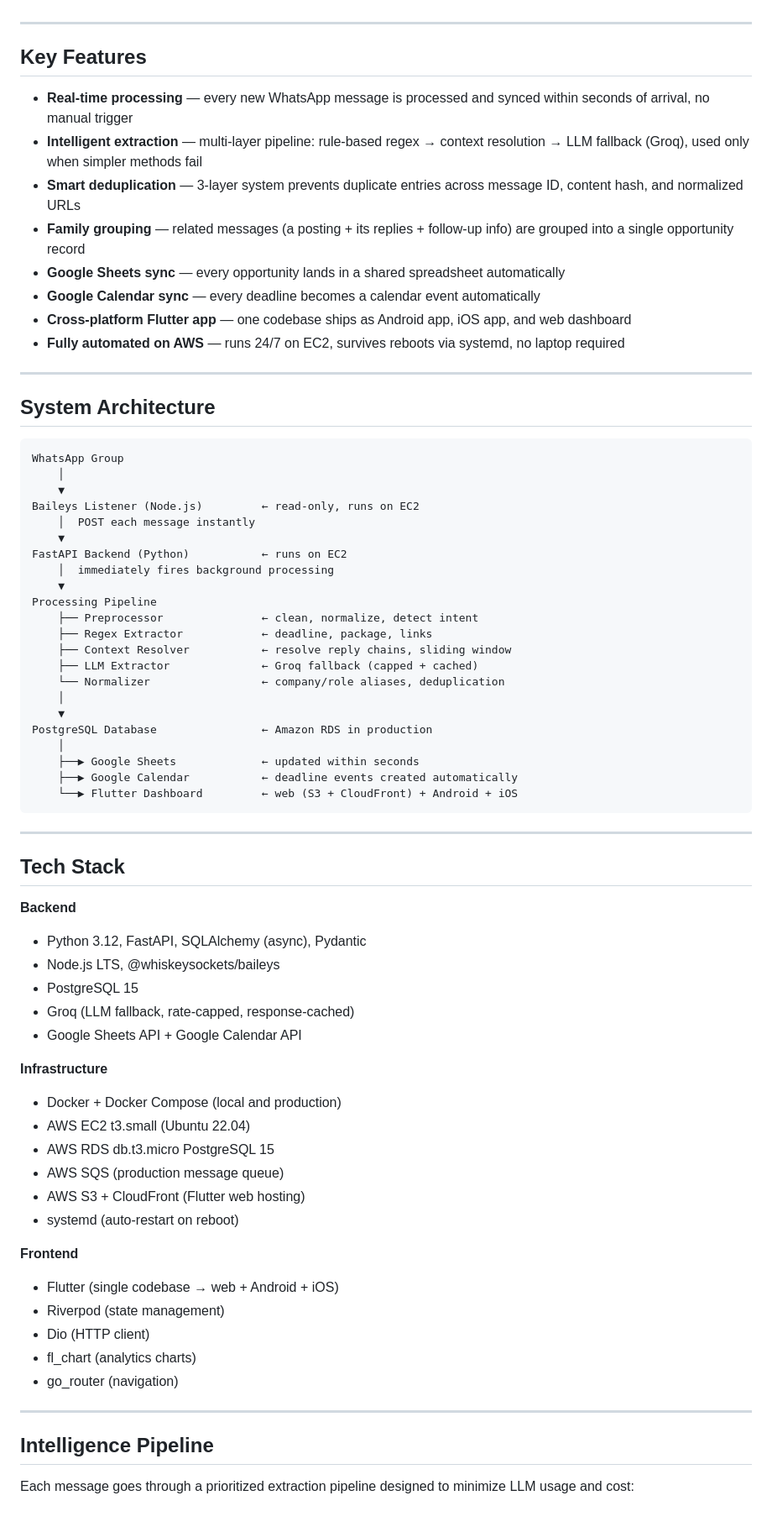
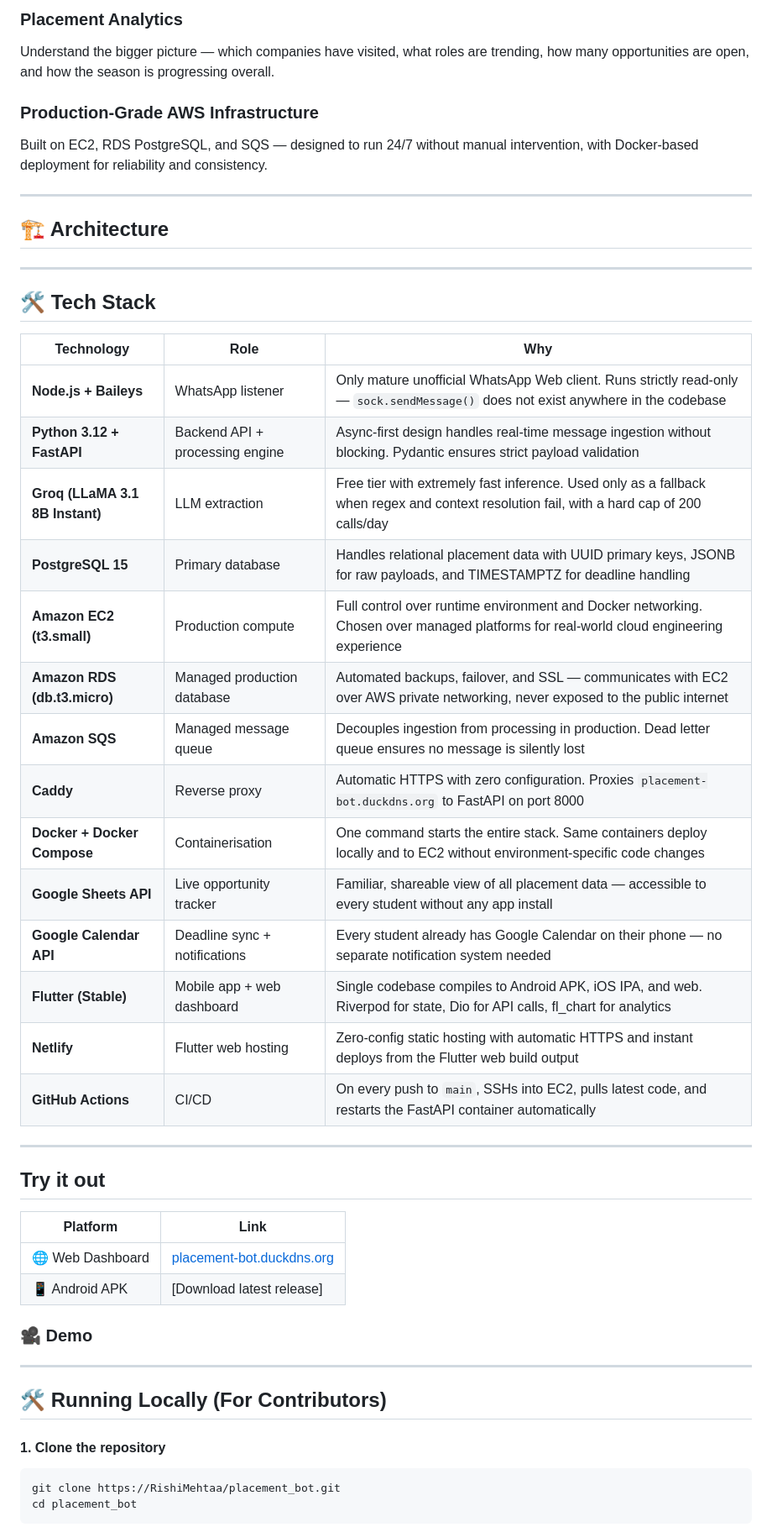
Before and after one commit to RishiMehtaa/placement-bot, a Markdown page: README.MD, the part around one of its changes. Shown at 84% size. Rendered like a GitHub page.

Commit message:
Revise README for PlacementBot branding and details
Updated README to reflect new project name and features.

````diff
--- a/README.MD
+++ b/README.MD
@@ -14,75 +49,57 @@ This system sits in the background, reads every message the moment it arrives, u
+### Placement Analytics
+Understand the bigger picture — which companies have visited, what roles are trending, how many opportunities are open, and how the season is progressing overall.
+
+### Production-Grade AWS Infrastructure
+Built on EC2, RDS PostgreSQL, and SQS — designed to run 24/7 without manual intervention, with Docker-based deployment for reliability and consistency.
 
 ---
 
-## Key Features
+## 🏗️ Architecture
 
-- **Real-time processing** — every new WhatsApp message is processed and synced within seconds of arrival, no manual trigger
-- **Intelligent extraction** — multi-layer pipeline: rule-based regex → context resolution → LLM fallback (Groq), used only when simpler methods fail
-- **Smart deduplication** — 3-layer system prevents duplicate entries across message ID, content hash, and normalized URLs
-- **Family grouping** — related messages (a posting + its replies + follow-up info) are grouped into a single opportunity record
-- **Google Sheets sync** — every opportunity lands in a shared spreadsheet automatically
-- **Google Calendar sync** — every deadline becomes a calendar event automatically
-- **Cross-platform Flutter app** — one codebase ships as Android app, iOS app, and web dashboard
-- **Fully automated on AWS** — runs 24/7 on EC2, survives reboots via systemd, no laptop required
+
 
 ---
 
-## System Architecture
+## 🛠️ Tech Stack
 
-```
-WhatsApp Group
-    │
-    ▼
-Baileys Listener (Node.js)         ← read-only, runs on EC2
-    │  POST each message instantly
-    ▼
-FastAPI Backend (Python)           ← runs on EC2
-    │  immediately fires background processing
-    ▼
-Processing Pipeline
-    ├── Preprocessor               ← clean, normalize, detect intent
-    ├── Regex Extractor            ← deadline, package, links
-    ├── Context Resolver           ← resolve reply chains, sliding window
-    ├── LLM Extractor              ← Groq fallback (capped + cached)
-    └── Normalizer                 ← company/role aliases, deduplication
-    │
-    ▼
-PostgreSQL Database                ← Amazon RDS in production
-    │
-    ├──▶ Google Sheets             ← updated within seconds
-    ├──▶ Google Calendar           ← deadline events created automatically
-    └──▶ Flutter Dashboard         ← web (S3 + CloudFront) + Android + iOS
-```
+| Technology | Role | Why |
+|------------|------|-----|
+| **Node.js + Baileys** | WhatsApp listener | Only mature unofficial WhatsApp Web client. Runs strictly read-only — `sock.sendMessage()` does not exist anywhere in the codebase |
+| **Python 3.12 + FastAPI** | Backend API + processing engine | Async-first design handles real-time message ingestion without blocking. Pydantic ensures strict payload validation |
+| **Groq (LLaMA 3.1 8B Instant)** | LLM extraction | Free tier with extremely fast inference. Used only as a fallback when regex and context resolution fail, with a hard cap of 200 calls/day |
+| **PostgreSQL 15** | Primary database | Handles relational placement data with UUID primary keys, JSONB for raw payloads, and TIMESTAMPTZ for deadline handling |
+| **Amazon EC2 (t3.small)** | Production compute | Full control over runtime environment and Docker networking. Chosen over managed platforms for real-world cloud engineering experience |
+| **Amazon RDS (db.t3.micro)** | Managed production database | Automated backups, failover, and SSL — communicates with EC2 over AWS private networking, never exposed to the public internet |
+| **Amazon SQS** | Managed message queue | Decouples ingestion from processing in production. Dead letter queue ensures no message is silently lost |
+| **Caddy** | Reverse proxy | Automatic HTTPS with zero configuration. Proxies `placement-bot.duckdns.org` to FastAPI on port 8000 |
+| **Docker + Docker Compose** | Containerisation | One command starts the entire stack. Same containers deploy locally and to EC2 without environment-specific code changes |
+| **Google Sheets API** | Live opportunity tracker | Familiar, shareable view of all placement data — accessible to every student without any app install |
+| **Google Calendar API** | Deadline sync + notifications | Every student already has Google Calendar on their phone — no separate notification system needed |
+| **Flutter (Stable)** | Mobile app + web dashboard | Single codebase compiles to Android APK, iOS IPA, and web. Riverpod for state, Dio for API calls, fl_chart for analytics |
+| **Netlify** | Flutter web hosting | Zero-config static hosting with automatic HTTPS and instant deploys from the Flutter web build output |
+| **GitHub Actions** | CI/CD | On every push to `main`, SSHs into EC2, pulls latest code, and restarts the FastAPI container automatically |
 
 ---
 
-## Tech Stack
+## Try it out
 
-**Backend**
-- Python 3.12, FastAPI, SQLAlchemy (async), Pydantic
-- Node.js LTS, @whiskeysockets/baileys
-- PostgreSQL 15
-- Groq (LLM fallback, rate-capped, response-cached)
-- Google Sheets API + Google Calendar API
+| Platform | Link |
+|----------|------|
+| 🌐 Web Dashboard | [placement-bot.duckdns.org](https://placement-bot.duckdns.org) |
+| 📱 Android APK | [Download latest release] |
 
-**Infrastructure**
-- Docker + Docker Compose (local and production)
-- AWS EC2 t3.small (Ubuntu 22.04)
-- AWS RDS db.t3.micro PostgreSQL 15
-- AWS SQS (production message queue)
-- AWS S3 + CloudFront (Flutter web hosting)
-- systemd (auto-restart on reboot)
+### 🎥 Demo
 
-**Frontend**
-- Flutter (single codebase → web + Android + iOS)
-- Riverpod (state management)
-- Dio (HTTP client)
-- fl_chart (analytics charts)
-- go_router (navigation)
+
+
 
 ---
 
-## Intelligence Pipeline
+## 🛠️ Running Locally (For Contributors)
 
-Each message goes through a prioritized extraction pipeline designed to minimize LLM usage and cost:
+#### 1. Clone the repository
+```bash
+git clone https://RishiMehtaa/placement_bot.git
+cd placement_bot
+```
 
````
Also changed, not shown: other parts of README.MD (+78 -41 lines).
